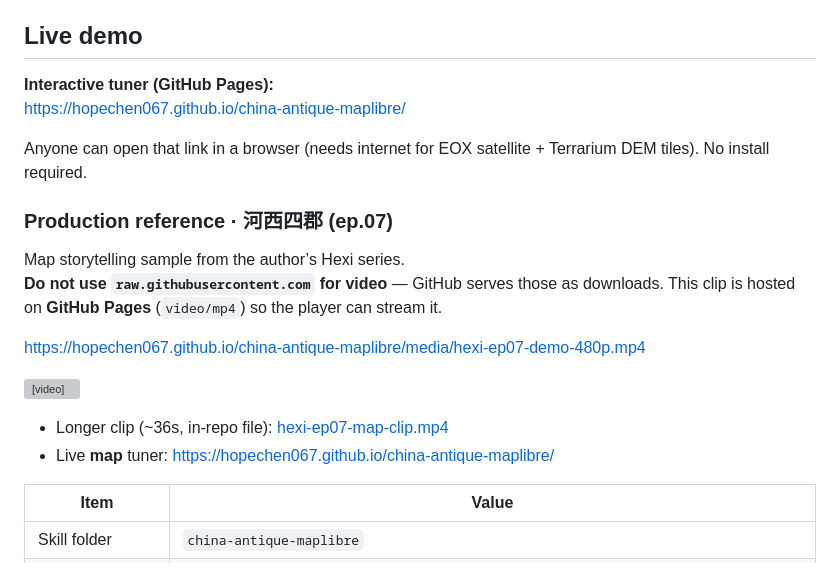
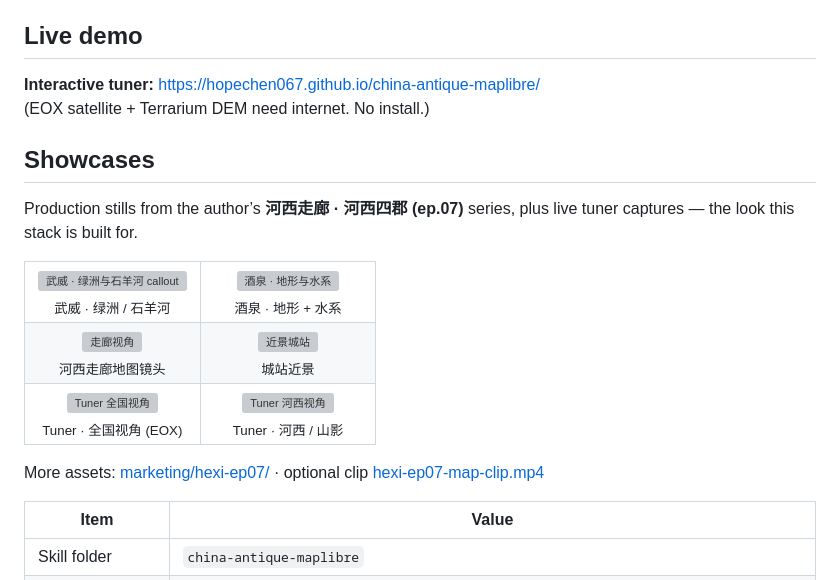
Before and after one commit to hopechen067/china-antique-maplibre, a Markdown page: README.md, the part around the change. Drawn GitHub-style; grey boxes are pictures that could not be loaded.

Commit message:
Add a MapLibre-style showcase grid of production stills.
Replace the download-prone video embed with a 2-column image table of
Hexi ep.07 map frames and tuner captures for the README homepage.

```diff
--- a/README.md
+++ b/README.md
@@ -4,28 +4,47 @@ Open-source **antique parchment** MapLibre stack for China historical maps and s
 
 ## Live demo
 
-**Interactive tuner (GitHub Pages):**
-https://hopechen067.github.io/china-antique-maplibre/
+**Interactive tuner:** https://hopechen067.github.io/china-antique-maplibre/
+(EOX satellite + Terrarium DEM need internet. No install.)
 
-Anyone can open that link in a browser (needs internet for EOX satellite + Terrarium DEM tiles). No install required.
+## Showcases
 
-### Production reference · 河西四郡 (ep.07)
+Production stills from the author’s **河西走廊 · 河西四郡 (ep.07)** series, plus live tuner captures — the look this stack is built for.
 
-Map storytelling sample from the author’s Hexi series.
-**Do not use `raw.githubusercontent.com` for video** — GitHub serves those as downloads. This clip is hosted on **GitHub Pages** (`video/mp4`) so the player can stream it.
+<table>
+  <tr>
+    <td align="center" width="50%">
+      <img src="marketing/hexi-ep07/still-01-open.jpg" alt="武威 · 绿洲与石羊河 callout" />
+      <br /><sub>武威 · 绿洲 / 石羊河</sub>
+    </td>
+    <td align="center" width="50%">
+      <img src="marketing/hexi-ep07/still-03-commanderies.jpg" alt="酒泉 · 地形与水系" />
+      <br /><sub>酒泉 · 地形 + 水系</sub>
+    </td>
+  </tr>
+  <tr>
+    <td align="center" width="50%">
+      <img src="marketing/hexi-ep07/still-02-corridor.jpg" alt="走廊视角" />
+      <br /><sub>河西走廊地图镜头</sub>
+    </td>
+    <td align="center" width="50%">
+      <img src="marketing/hexi-ep07/still-05-close.jpg" alt="近景城站" />
+      <br /><sub>城站近景</sub>
+    </td>
+  </tr>
+  <tr>
+    <td align="center" width="50%">
+      <img src="marketing/preview-eox-china.png" alt="Tuner 全国视角" />
+      <br /><sub>Tuner · 全国视角 (EOX)</sub>
+    </td>
+    <td align="center" width="50%">
+      <img src="marketing/preview-eox-hexi.png" alt="Tuner 河西视角" />
+      <br /><sub>Tuner · 河西 / 山影</sub>
+    </td>
+  </tr>
+</table>
 
-https://hopechen067.github.io/china-antique-maplibre/media/hexi-ep07-demo-480p.mp4
-
-<video
-  controls
-  playsinline
-  preload="metadata"
-  width="720"
-  src="https://hopechen067.github.io/china-antique-maplibre/media/hexi-ep07-demo-480p.mp4">
-</video>
-
-- Longer clip (~36s, in-repo file): [hexi-ep07-map-clip.mp4](marketing/hexi-ep07/hexi-ep07-map-clip.mp4)
-- Live **map** tuner: https://hopechen067.github.io/china-antique-maplibre/
+More assets: [marketing/hexi-ep07/](marketing/hexi-ep07/) · optional clip [hexi-ep07-map-clip.mp4](marketing/hexi-ep07/hexi-ep07-map-clip.mp4)
 
 | Item | Value |
 |------|--------|
```
